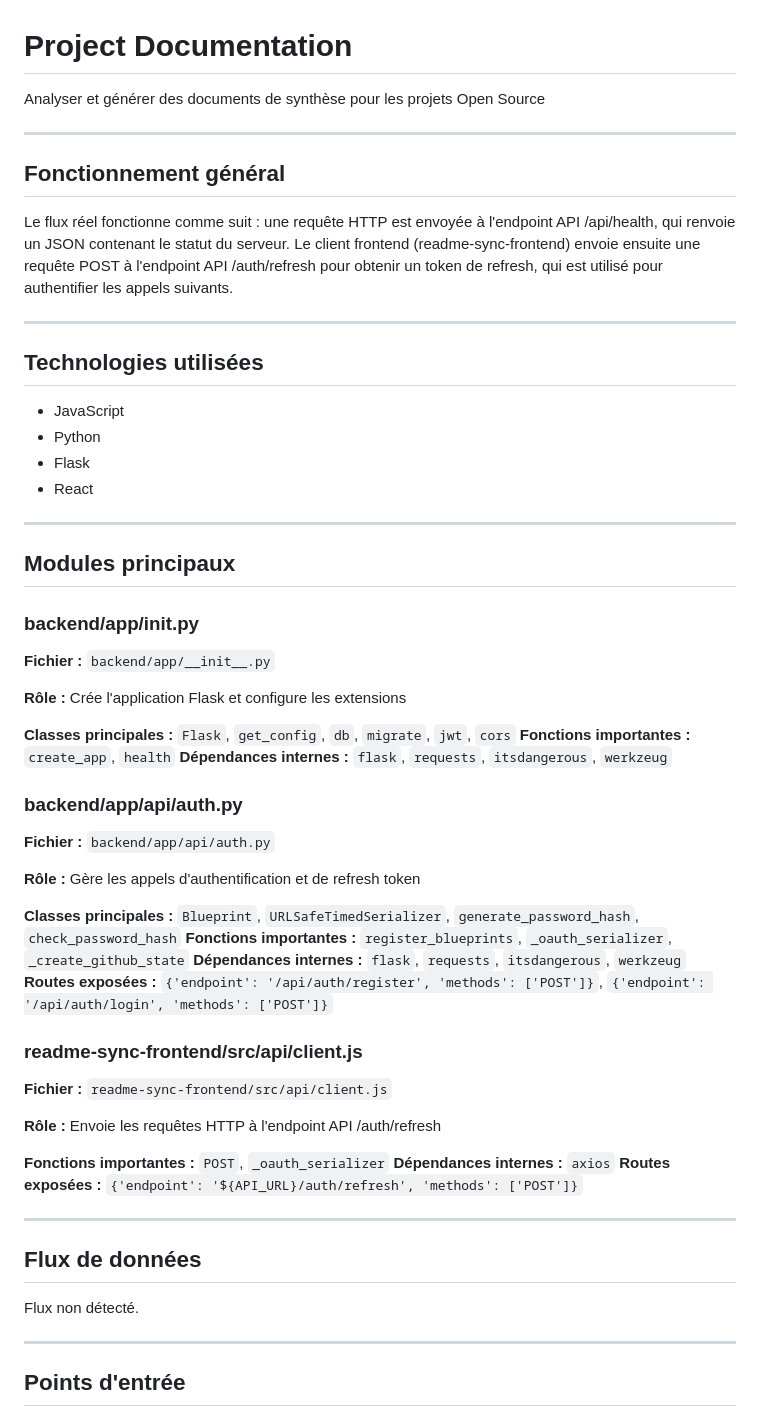
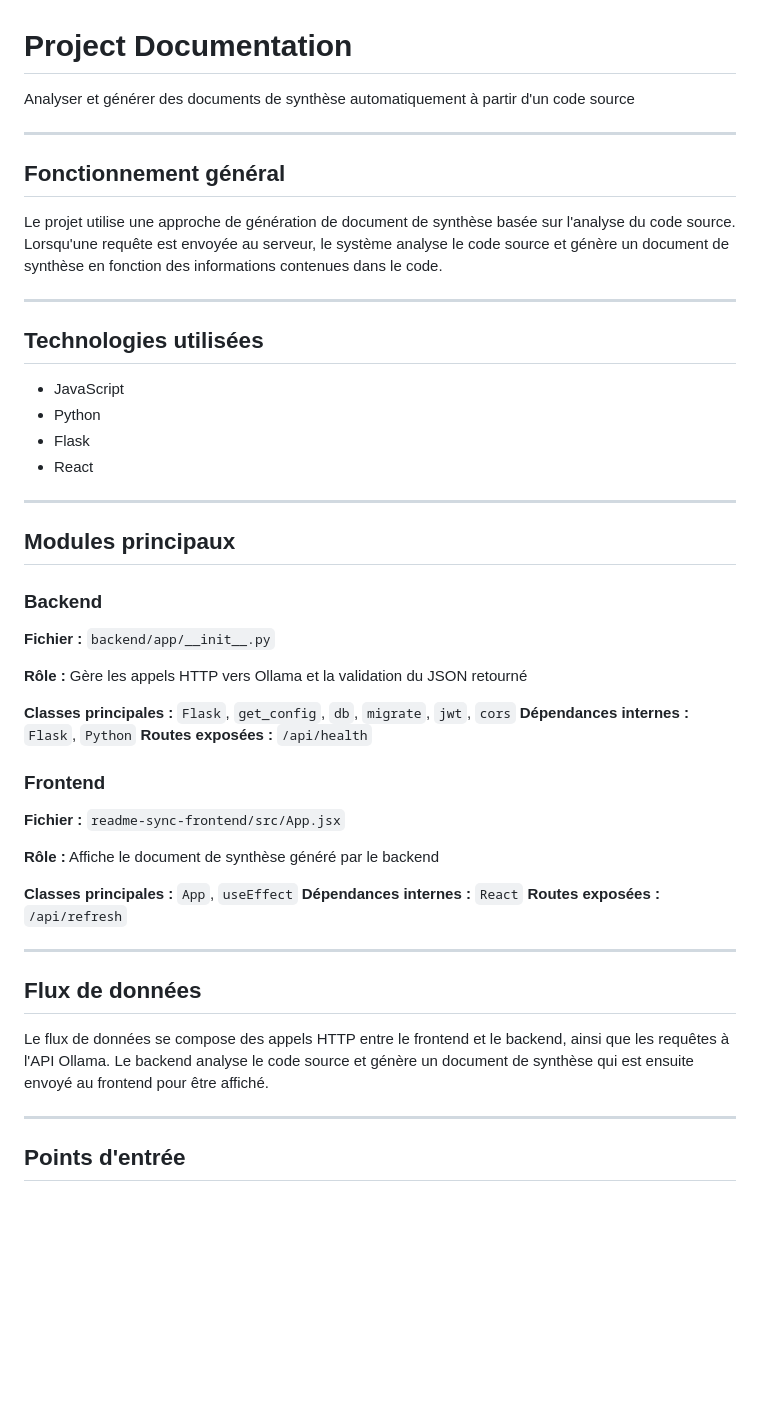
Before and after one commit to maryemahmadi005-rgb/docgen-ai-frontend, a Markdown page: README.md, the part around one of its changes. Drawn GitHub-style; blank space fills up the shorter version.

Commit message:
docs: generate initial README

```diff
--- a/README.md
+++ b/README.md
@@ -1,12 +1,12 @@
 # Project Documentation
 
-Analyser et générer des documents de synthèse pour les projets Open Source
+Analyser et générer des documents de synthèse automatiquement à partir d'un code source
 
 ---
 
 ## Fonctionnement général
 
-Le flux réel fonctionne comme suit : une requête HTTP est envoyée à l'endpoint API /api/health, qui renvoie un JSON contenant le statut du serveur. Le client frontend (readme-sync-frontend) envoie ensuite une requête POST à l'endpoint API /auth/refresh pour obtenir un token de refresh, qui est utilisé pour authentifier les appels suivants.
+Le projet utilise une approche de génération de document de synthèse basée sur l'analyse du code source. Lorsqu'une requête est envoyée au serveur, le système analyse le code source et génère un document de synthèse en fonction des informations contenues dans le code.
 
 ---
 
@@ -22,37 +22,28 @@ Le flux réel fonctionne comme suit : une requête HTTP est envoyée à l'endpoi
 
 ## Modules principaux
 
-### backend/app/__init__.py
+### Backend
 **Fichier :** `backend/app/__init__.py`
 
-**Rôle :** Crée l'application Flask et configure les extensions
+**Rôle :** Gère les appels HTTP vers Ollama et la validation du JSON retourné
 
 **Classes principales :** `Flask`, `get_config`, `db`, `migrate`, `jwt`, `cors`
-**Fonctions importantes :** `create_app`, `health`
-**Dépendances internes :** `flask`, `requests`, `itsdangerous`, `werkzeug`
-### backend/app/api/auth.py
-**Fichier :** `backend/app/api/auth.py`
+**Dépendances internes :** `Flask`, `Python`
+**Routes exposées :** `/api/health`
+### Frontend
+**Fichier :** `readme-sync-frontend/src/App.jsx`
 
-**Rôle :** Gère les appels d'authentification et de refresh token
+**Rôle :** Affiche le document de synthèse généré par le backend
 
-**Classes principales :** `Blueprint`, `URLSafeTimedSerializer`, `generate_password_hash`, `check_password_hash`
-**Fonctions importantes :** `register_blueprints`, `_oauth_serializer`, `_create_github_state`
-**Dépendances internes :** `flask`, `requests`, `itsdangerous`, `werkzeug`
-**Routes exposées :** `{'endpoint': '/api/auth/register', 'methods': ['POST']}`, `{'endpoint': '/api/auth/login', 'methods': ['POST']}`
-### readme-sync-frontend/src/api/client.js
-**Fichier :** `readme-sync-frontend/src/api/client.js`
-
-**Rôle :** Envoie les requêtes HTTP à l'endpoint API /auth/refresh
-
-**Fonctions importantes :** `POST`, `_oauth_serializer`
-**Dépendances internes :** `axios`
-**Routes exposées :** `{'endpoint': '${API_URL}/auth/refresh', 'methods': ['POST']}`
+**Classes principales :** `App`, `useEffect`
+**Dépendances internes :** `React`
+**Routes exposées :** `/api/refresh`
 
 ---
 
 ## Flux de données
 
-Flux non détecté.
+Le flux de données se compose des appels HTTP entre le frontend et le backend, ainsi que les requêtes à l'API Ollama. Le backend analyse le code source et génère un document de synthèse qui est ensuite envoyé au frontend pour être affiché.
 
 ---
 
```
Also changed, not shown: other parts of README.md (+55 -2 lines).
